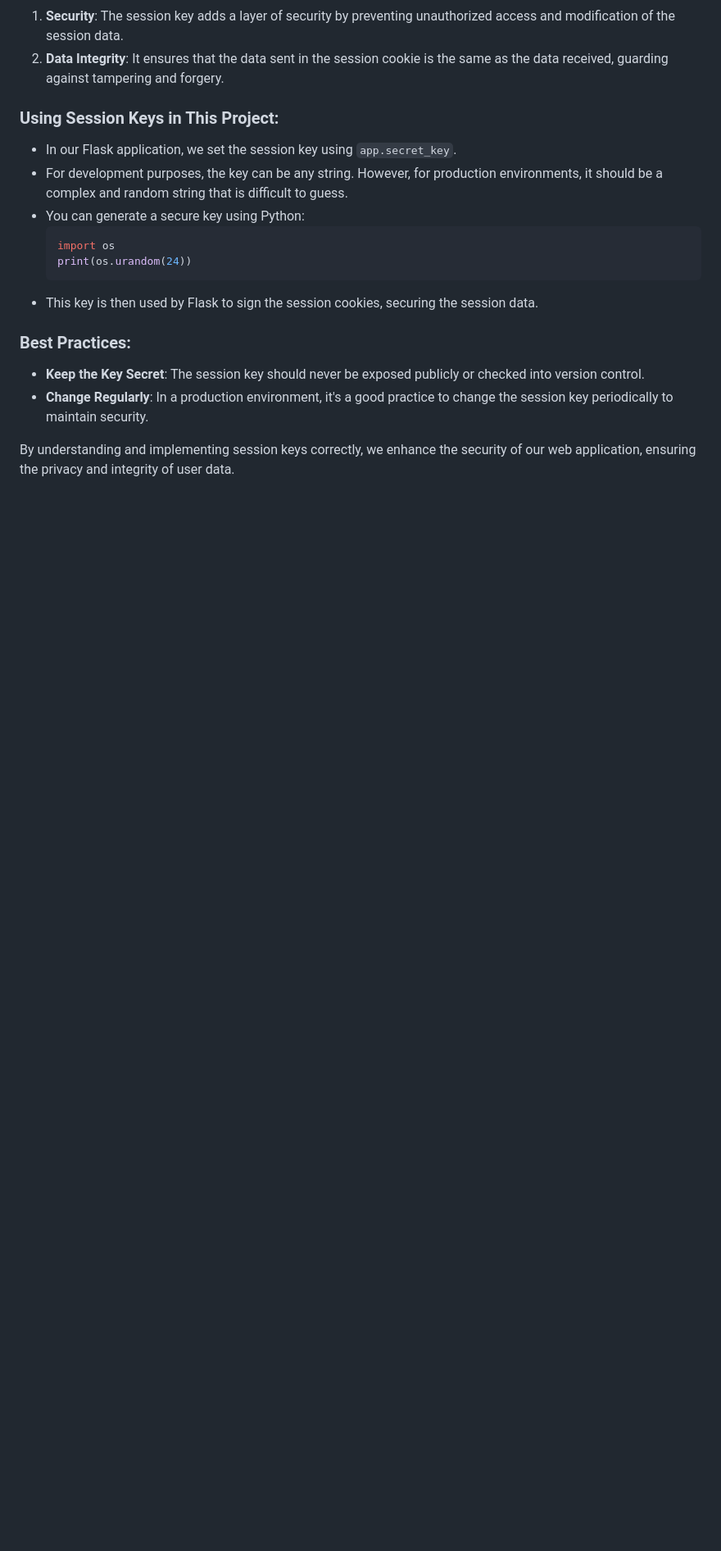
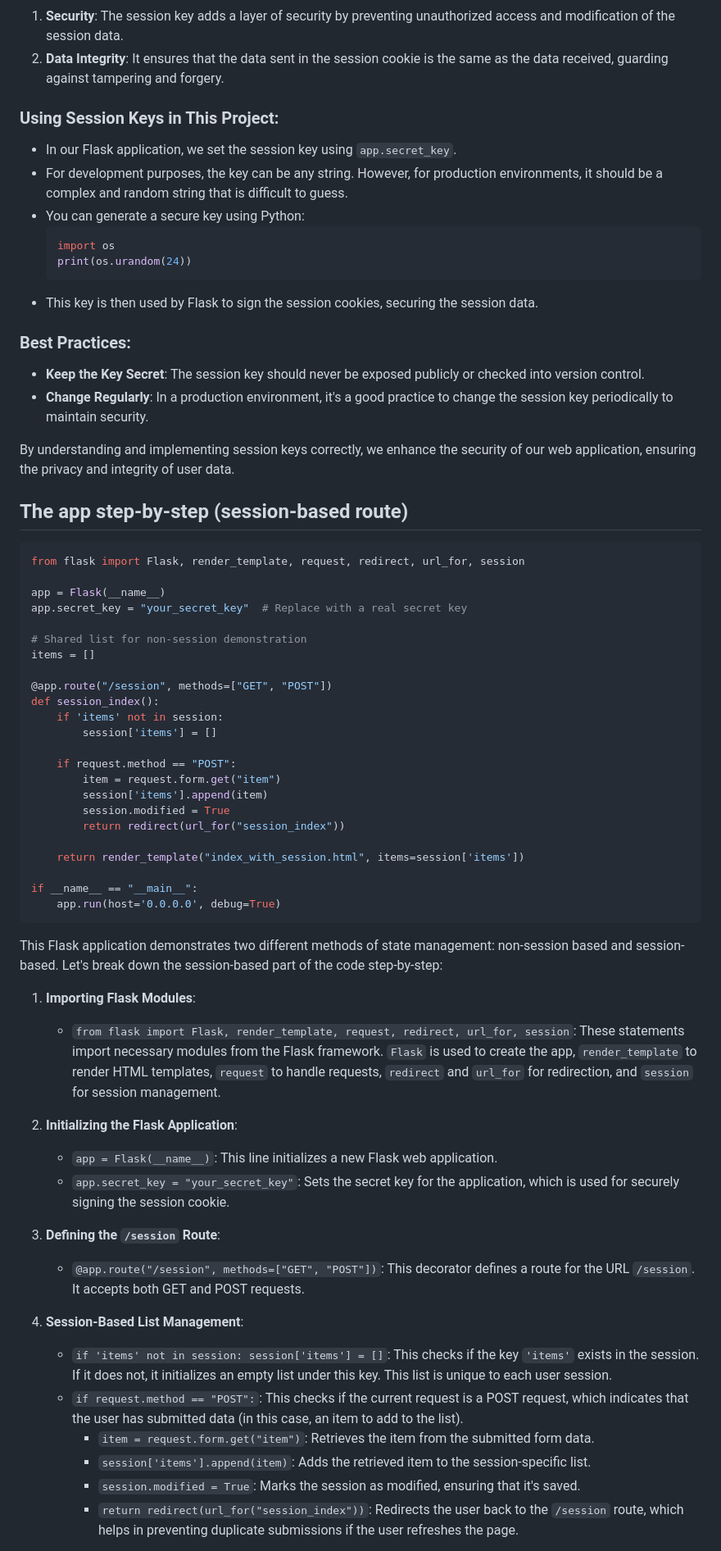
Before and after one commit to koeppern/server_side_seddions_flask, a Markdown page: README.md, the part around the change printed below. Shown: that part at 82% size. Drawn GitHub-style; blank space fills up the shorter version.

Commit message:
added  new sections to readme.md

````diff
--- a/README.md
+++ b/README.md
@@ -114,3 +129,51 @@ data hasn't been tampered with during client-server communication.
 - **Change Regularly**: In a production environment, it's a good practice to change the session key periodically to maintain security.
 
 By understanding and implementing session keys correctly, we enhance the security of our web application, ensuring the privacy and integrity of user data.
+
+## The app step-by-step (session-based route)
+
+```python
+from flask import Flask, render_template, request, redirect, url_for, session
+
+app = Flask(__name__)
+app.secret_key = "your_secret_key"  # Replace with a real secret key
+
+# Shared list for non-session demonstration
+items = []
+
+@app.route("/session", methods=["GET", "POST"])
+def session_index():
+    if 'items' not in session:
+        session['items'] = []
+
+    if request.method == "POST":
+        item = request.form.get("item")
+        session['items'].append(item)
+        session.modified = True
+        return redirect(url_for("session_index"))
+
+    return render_template("index_with_session.html", items=session['items'])
+
+if __name__ == "__main__":
+    app.run(host='0.0.0.0', debug=True)
+```
+This Flask application demonstrates two different methods of state management: non-session based and session-based. Let's break down the session-based part of the code step-by-step:
+
+1. **Importing Flask Modules**:
+   - `from flask import Flask, render_template, request, redirect, url_for, session`: These statements import necessary modules from the Flask framework. `Flask` is used to create the app, `render_template` to render HTML templates, `request` to handle requests, `redirect` and `url_for` for redirection, and `session` for session management.
+
+2. **Initializing the Flask Application**:
+   - `app = Flask(__name__)`: This line initializes a new Flask web application.
+   - `app.secret_key = "your_secret_key"`: Sets the secret key for the application, which is used for securely signing the session cookie.
+
+3. **Defining the `/session` Route**:
+   - `@app.route("/session", methods=["GET", "POST"])`: This decorator defines a route for the URL `/session`. It accepts both GET and POST requests.
+
+4. **Session-Based List Management**:
+   - `if 'items' not in session: session['items'] = []`: This checks if the key `'items'` exists in the session. If it does not, it initializes an empty list under this key. This list is unique to each user session.
+   - `if request.method == "POST":`: This checks if the current request is a POST request, which indicates that the user has submitted data (in this case, an item to add to the list).
+     - `item = request.form.get("item")`: Retrieves the item from the submitted form data.
+     - `session['items'].append(item)`: Adds the retrieved item to the session-specific list.
+     - `session.modified = True`: Marks the session as modified, ensuring that it's saved.
+     - `return redirect(url_for("session_index"))`: Redirects the user back to the `/session` route, which helps in preventing duplicate submissions if the user refreshes the page.
+
````
Also changed, not shown: other parts of README.md (+48 -1 lines).
